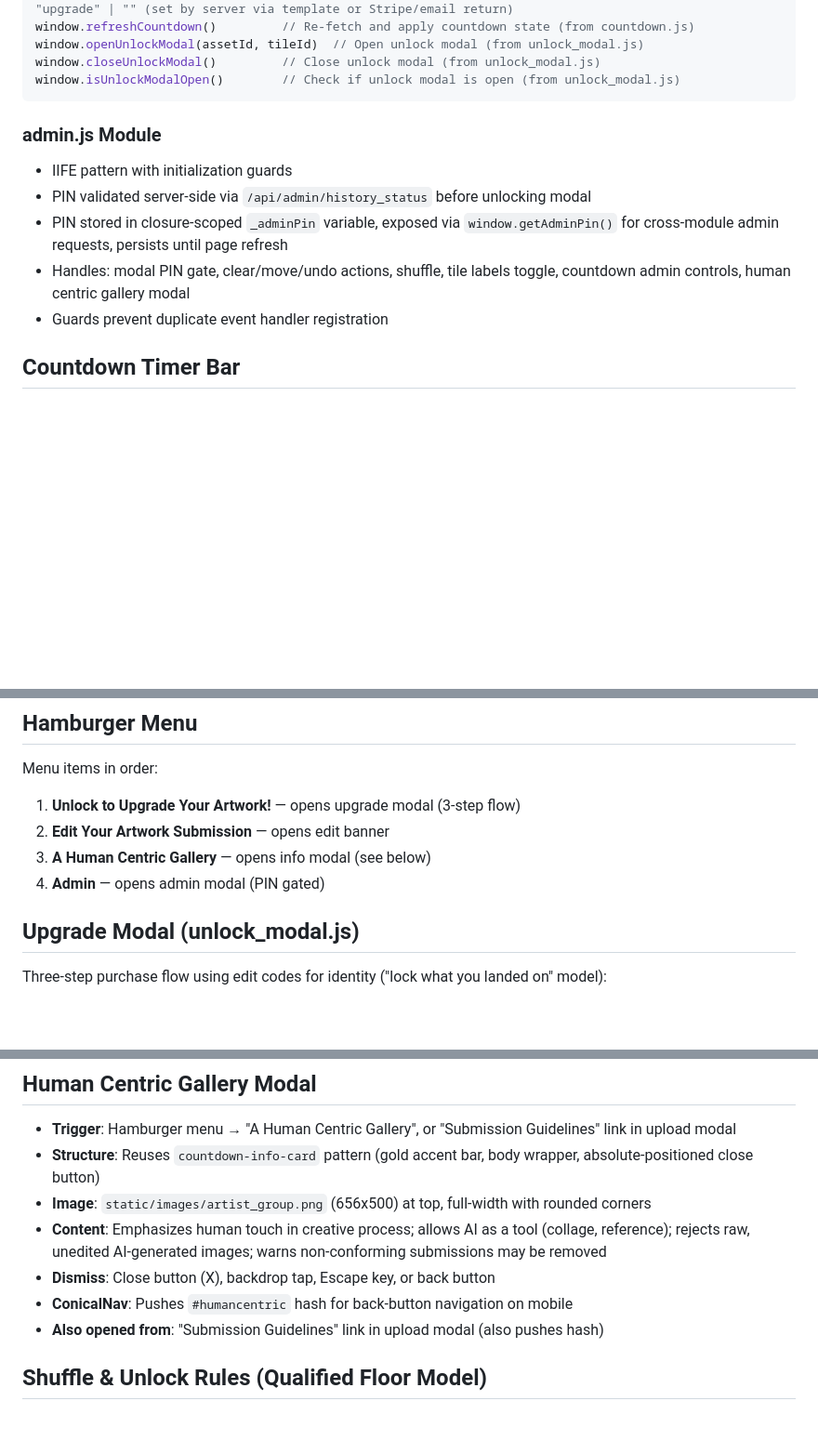
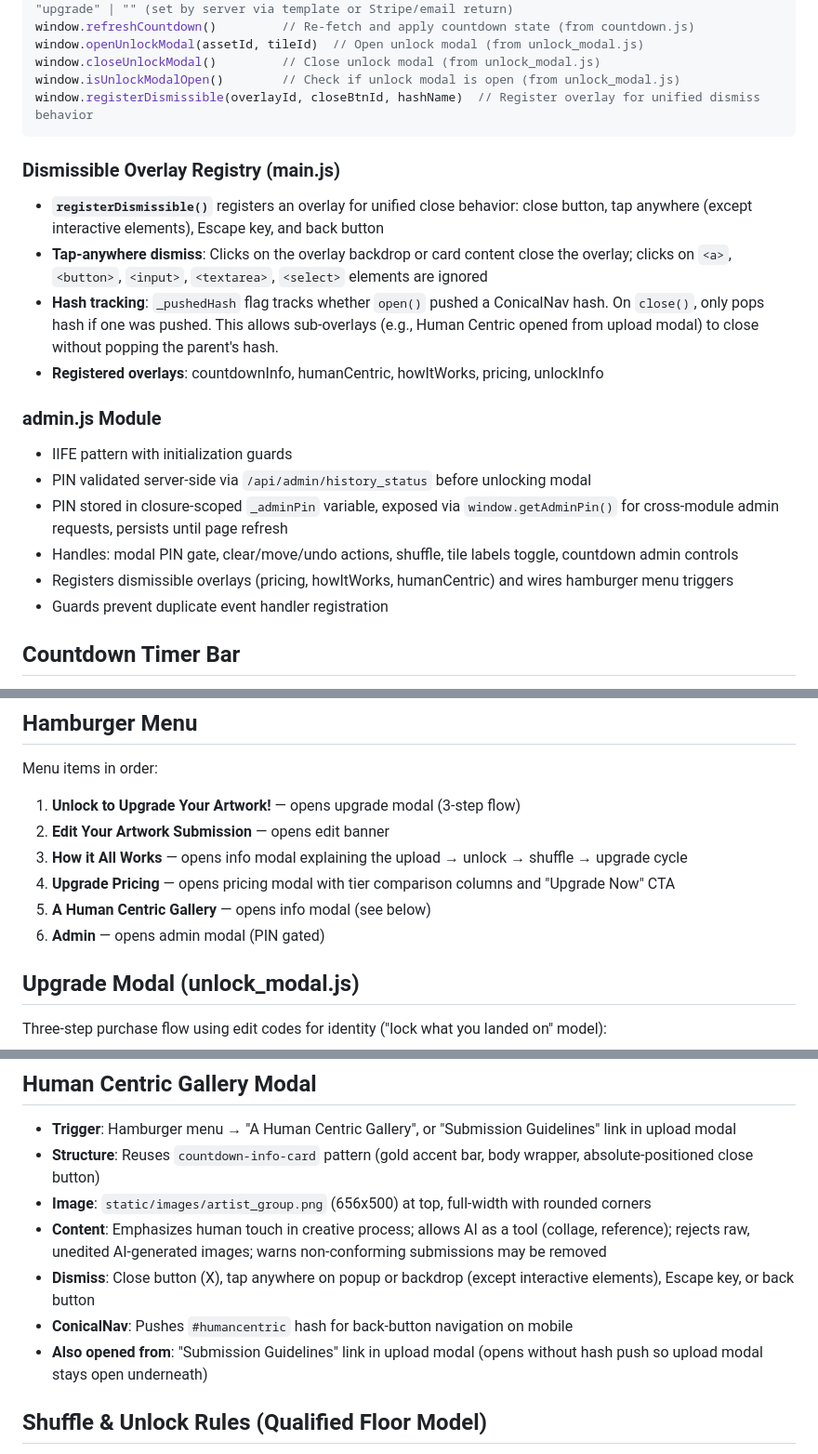
Before and after one commit to 989Daren/last_gallery, a Markdown page: CLAUDE.md, 3 parts joined by grey strips. Shown at 93% size. Drawn GitHub-style; blank space fills up the shorter version.

````diff
--- a/CLAUDE.md
+++ b/CLAUDE.md
@@ -318,13 +318,21 @@ window.refreshCountdown()         // Re-fetch and apply countdown state (from co
 window.openUnlockModal(assetId, tileId)  // Open unlock modal (from unlock_modal.js)
 window.closeUnlockModal()         // Close unlock modal (from unlock_modal.js)
 window.isUnlockModalOpen()        // Check if unlock modal is open (from unlock_modal.js)
+window.registerDismissible(overlayId, closeBtnId, hashName)  // Register overlay for unified dismiss behavior
 ```
+
+### Dismissible Overlay Registry (main.js)
+- **`registerDismissible()`** registers an overlay for unified close behavior: close button, tap anywhere (except interactive elements), Escape key, and back button
+- **Tap-anywhere dismiss**: Clicks on the overlay backdrop or card content close the overlay; clicks on `<a>`, `<button>`, `<input>`, `<textarea>`, `<select>` elements are ignored
+- **Hash tracking**: `_pushedHash` flag tracks whether `open()` pushed a ConicalNav hash. On `close()`, only pops hash if one was pushed. This allows sub-overlays (e.g., Human Centric opened from upload modal) to close without popping the parent's hash.
+- **Registered overlays**: countdownInfo, humanCentric, howItWorks, pricing, unlockInfo
 
 ### admin.js Module
 - IIFE pattern with initialization guards
 - PIN validated server-side via `/api/admin/history_status` before unlocking modal
 - PIN stored in closure-scoped `_adminPin` variable, exposed via `window.getAdminPin()` for cross-module admin requests, persists until page refresh
-- Handles: modal PIN gate, clear/move/undo actions, shuffle, tile labels toggle, countdown admin controls, human centric gallery modal
+- Handles: modal PIN gate, clear/move/undo actions, shuffle, tile labels toggle, countdown admin controls
+- Registers dismissible overlays (pricing, howItWorks, humanCentric) and wires hamburger menu triggers
 - Guards prevent duplicate event handler registration
 
 ## Countdown Timer Bar
@@ -344,8 +352,10 @@ window.isUnlockModalOpen()        // Check if unlock modal is open (from unlock_
 Menu items in order:
 1. **Unlock to Upgrade Your Artwork!** — opens upgrade modal (3-step flow)
 2. **Edit Your Artwork Submission** — opens edit banner
-3. **A Human Centric Gallery** — opens info modal (see below)
-4. **Admin** — opens admin modal (PIN gated)
+3. **How it All Works** — opens info modal explaining the upload → unlock → shuffle → upgrade cycle
+4. **Upgrade Pricing** — opens pricing modal with tier comparison columns and "Upgrade Now" CTA
+5. **A Human Centric Gallery** — opens info modal (see below)
+6. **Admin** — opens admin modal (PIN gated)
 
 ## Upgrade Modal (unlock_modal.js)
 Three-step purchase flow using edit codes for identity ("lock what you landed on" model):
@@ -362,9 +372,9 @@ Three-step purchase flow using edit codes for identity ("lock what you landed on
 - **Structure**: Reuses `countdown-info-card` pattern (gold accent bar, body wrapper, absolute-positioned close button)
 - **Image**: `static/images/artist_group.png` (656x500) at top, full-width with rounded corners
 - **Content**: Emphasizes human touch in creative process; allows AI as a tool (collage, reference); rejects raw, unedited AI-generated images; warns non-conforming submissions may be removed
-- **Dismiss**: Close button (X), backdrop tap, Escape key, or back button
+- **Dismiss**: Close button (X), tap anywhere on popup or backdrop (except interactive elements), Escape key, or back button
 - **ConicalNav**: Pushes `#humancentric` hash for back-button navigation on mobile
-- **Also opened from**: "Submission Guidelines" link in upload modal (also pushes hash)
+- **Also opened from**: "Submission Guidelines" link in upload modal (opens without hash push so upload modal stays open underneath)
 
 ## Shuffle & Unlock Rules (Qualified Floor Model)
 - **New uploads** always land in an XS tile (`pick_next_xs_tile_id()` in `app.py`). Available XS count accounts for floor-xs unlocked artwork in non-XS tiles needing a reserved XS slot.
````
Also changed, not shown: other parts of CLAUDE.md (+2 -2 lines), CHANGELOG.md (+23 -0 lines).
